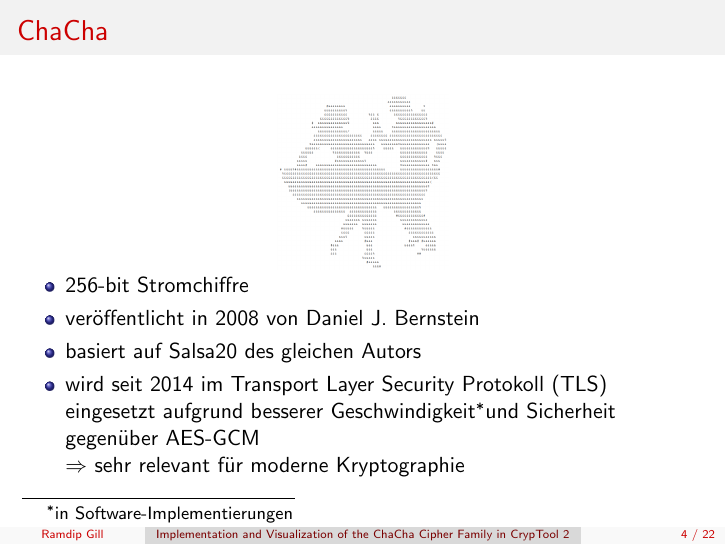
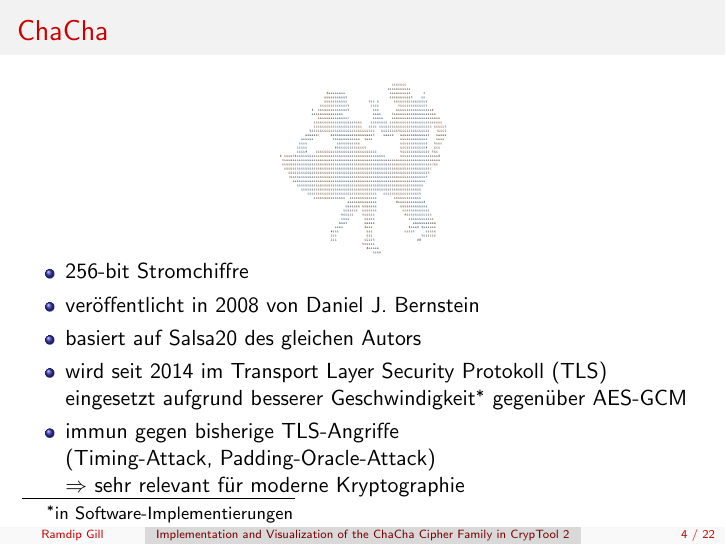
Before and after one commit to ekzyis/ChaCha-Presentation, LaTeX slides (presentation.tex): page 4 of 22. Compiled offline with pdfLaTeX.

Commit message:
Fix text on ChaCha slide
ChaCha is not more safe than AES-GCM. Just more safe considering previous TLS attacks.

```diff
--- a/presentation.tex
+++ b/presentation.tex
@@ -97,7 +97,8 @@
 \item 256-bit Stromchiffre
 \item veröffentlicht in 2008 von Daniel J. Bernstein
 \item basiert auf Salsa20 des gleichen Autors
-\item wird seit 2014 im Transport Layer Security Protokoll (TLS) \\eingesetzt aufgrund besserer Geschwindigkeit\footnotemark und Sicherheit gegenüber AES-GCM\\ $\Rightarrow$\ sehr relevant für moderne Kryptographie
+\item wird seit 2014 im Transport Layer Security Protokoll (TLS) \\eingesetzt aufgrund besserer Geschwindigkeit\footnotemark\  gegenüber AES-GCM
+\item immun gegen bisherige TLS-Angriffe \\(Timing-Attack, Padding-Oracle-Attack)\\ $\Rightarrow$\ sehr relevant für moderne Kryptographie
 \end{itemize}
 \footnotetext[1]{in Software-Implementierungen}
 \end{frame}
```
